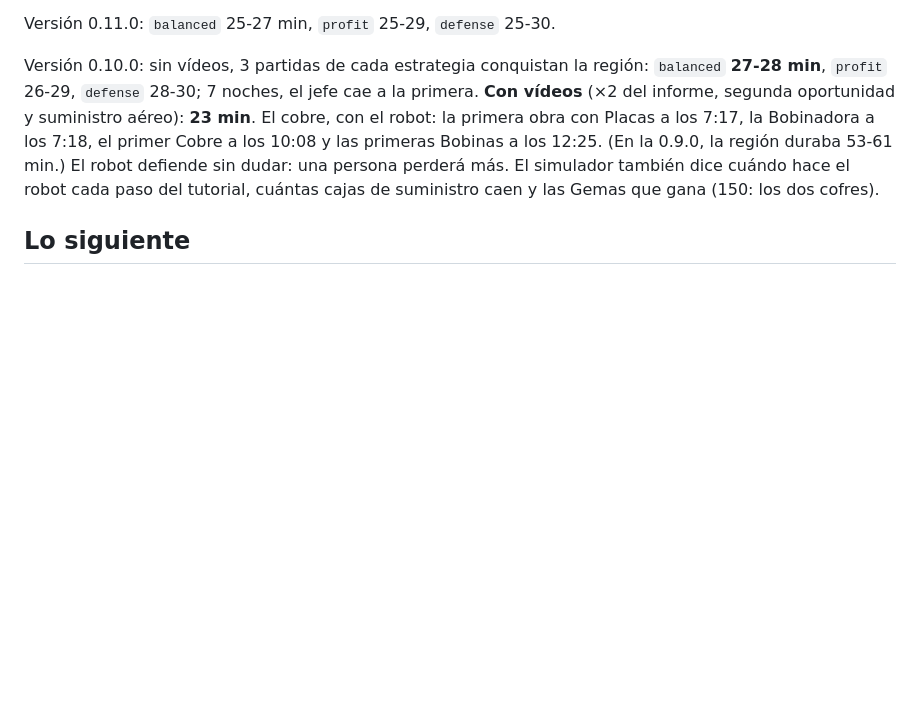
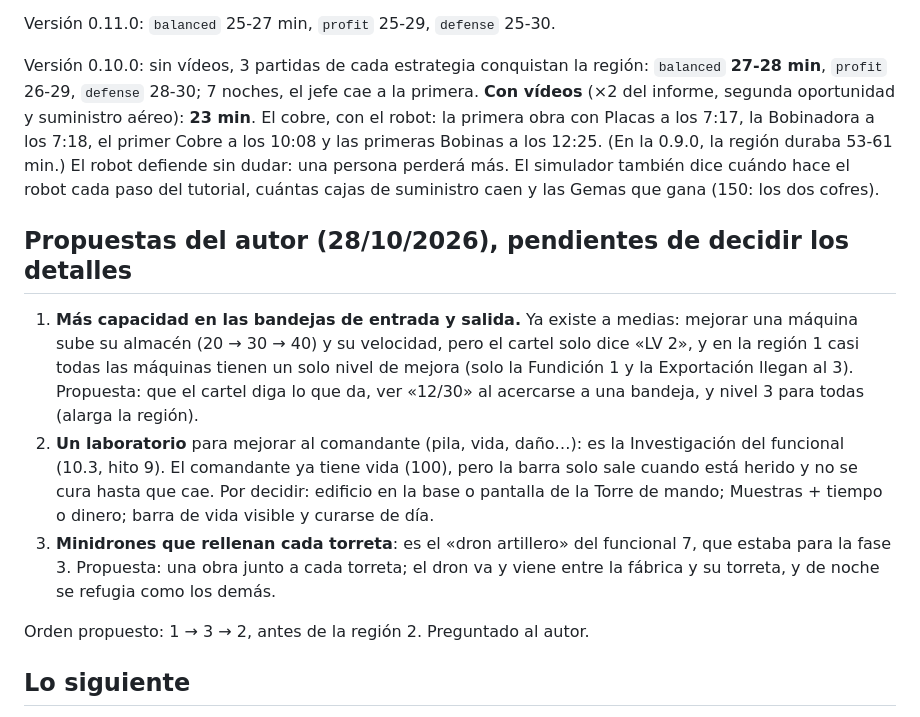
Before and after one commit to luismorens-sketch/Hive, a Markdown page: docs/ESTADO.md, the part around the change. GitHub-like rendering; blank space fills up the shorter version.

Commit message:
ESTADO: propuestas del autor (capacidad, laboratorio, drones de torreta), pendientes de decidir
Co-Authored-By: Claude Opus 5.5 <noreply@anthropic.com>
Claude-Session: https://claude.ai/code/session_018jk7BHHH6widmATV5dSyif

```diff
--- a/docs/ESTADO.md
+++ b/docs/ESTADO.md
@@ -426,6 +426,23 @@ defiende sin dudar: una persona perderá más. El simulador también dice cuánd
 cada paso del tutorial, cuántas cajas de suministro caen y las Gemas que gana (150: los dos
 cofres).
 
+## Propuestas del autor (28/10/2026), pendientes de decidir los detalles
+
+1. **Más capacidad en las bandejas de entrada y salida.** Ya existe a medias: mejorar una
+   máquina sube su almacén (20 → 30 → 40) y su velocidad, pero el cartel solo dice «LV 2», y
+   en la región 1 casi todas las máquinas tienen un solo nivel de mejora (solo la Fundición 1
+   y la Exportación llegan al 3). Propuesta: que el cartel diga lo que da, ver «12/30» al
+   acercarse a una bandeja, y nivel 3 para todas (alarga la región).
+2. **Un laboratorio** para mejorar al comandante (pila, vida, daño…): es la Investigación del
+   funcional (10.3, hito 9). El comandante ya tiene vida (100), pero la barra solo sale cuando
+   está herido y no se cura hasta que cae. Por decidir: edificio en la base o pantalla de la
+   Torre de mando; Muestras + tiempo o dinero; barra de vida visible y curarse de día.
+3. **Minidrones que rellenan cada torreta**: es el «dron artillero» del funcional 7, que estaba
+   para la fase 3. Propuesta: una obra junto a cada torreta; el dron va y viene entre la
+   fábrica y su torreta, y de noche se refugia como los demás.
+
+Orden propuesto: 1 → 3 → 2, antes de la región 2. Preguntado al autor.
+
 ## Lo siguiente
 
 1. **Hito 8**: el mapa del planeta y la región 2 (The Mire), con su material nuevo (funcional
```
